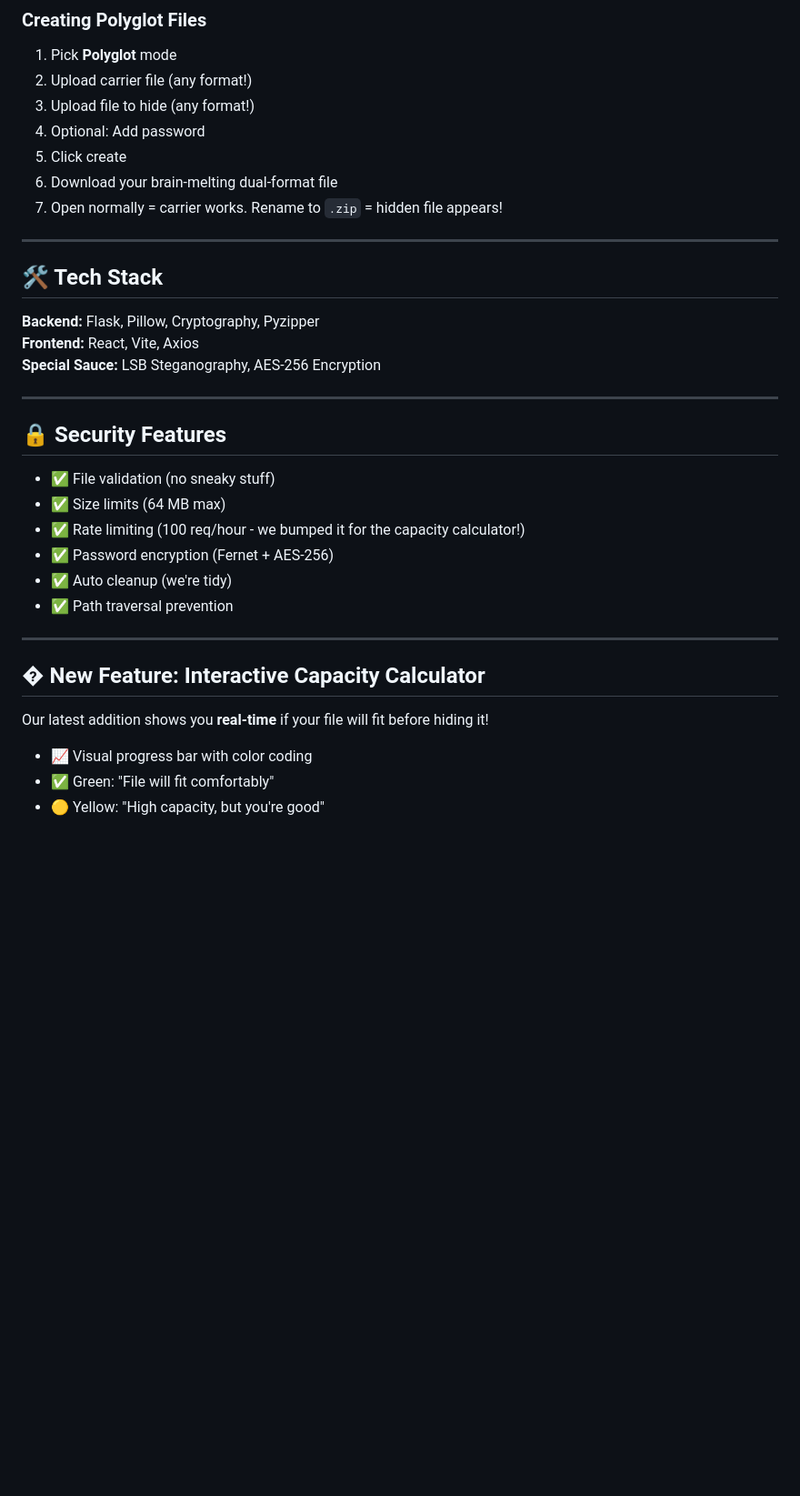
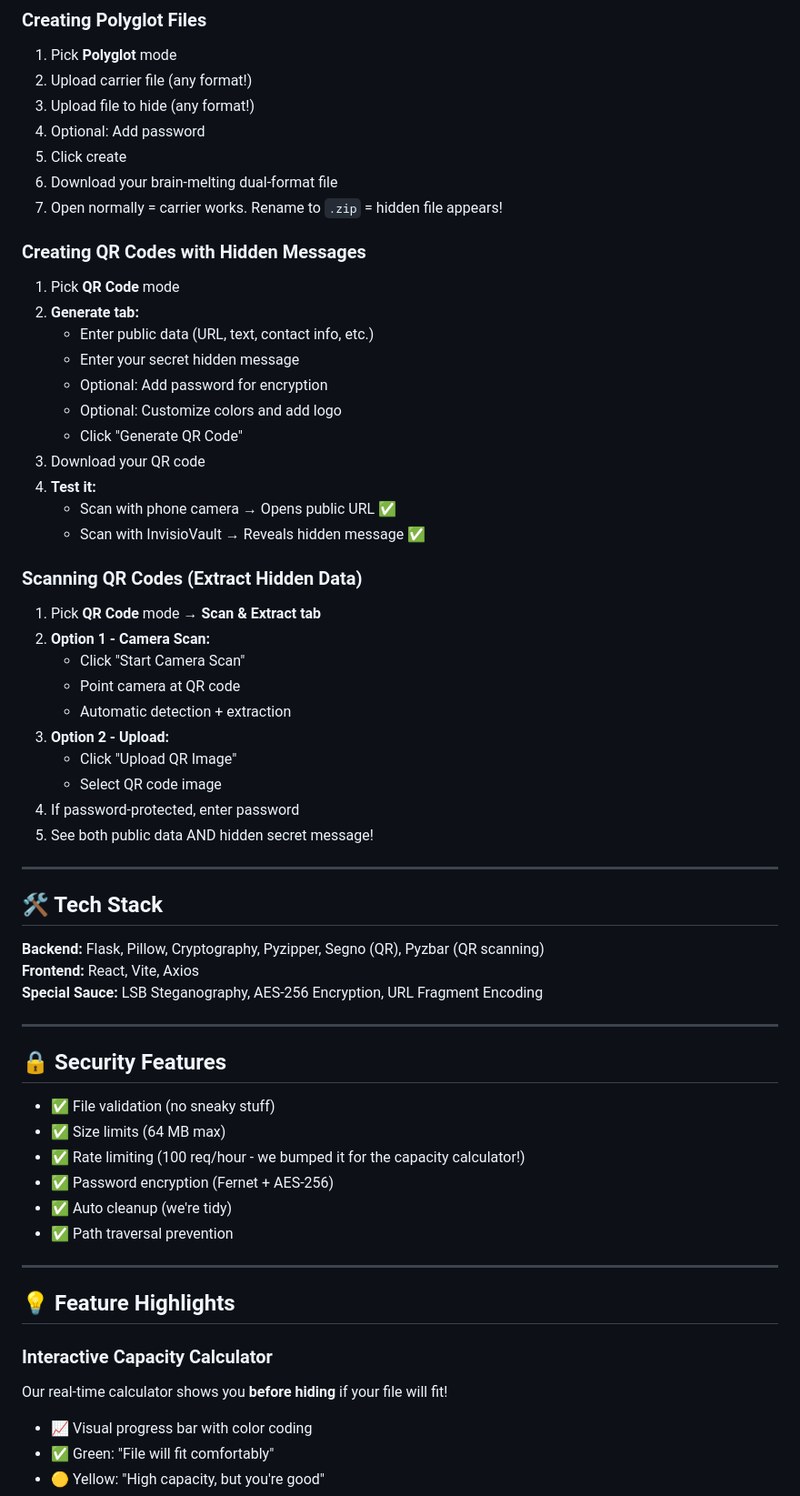
Before and after one commit to Mrtracker-new/InvisioVault, a Markdown page: README.md, the part around one of its changes. Shown at 91% size. GitHub-like rendering; blank space fills up the shorter version.

```diff
--- a/README.md
+++ b/README.md
@@ -94,13 +105,38 @@ Frontend runs on `http://localhost:5173`
 6. Download your brain-melting dual-format file
 7. Open normally = carrier works. Rename to `.zip` = hidden file appears!
 
+### Creating QR Codes with Hidden Messages
+1. Pick **QR Code** mode
+2. **Generate tab:**
+   - Enter public data (URL, text, contact info, etc.)
+   - Enter your secret hidden message
+   - Optional: Add password for encryption
+   - Optional: Customize colors and add logo
+   - Click "Generate QR Code"
+3. Download your QR code
+4. **Test it:**
+   - Scan with phone camera → Opens public URL ✅
+   - Scan with InvisioVault → Reveals hidden message ✅
+
+### Scanning QR Codes (Extract Hidden Data)
+1. Pick **QR Code** mode → **Scan & Extract tab**
+2. **Option 1 - Camera Scan:**
+   - Click "Start Camera Scan"
+   - Point camera at QR code
+   - Automatic detection + extraction
+3. **Option 2 - Upload:**
+   - Click "Upload QR Image"
+   - Select QR code image
+4. If password-protected, enter password
+5. See both public data AND hidden secret message!
+
 ---
 
 ## 🛠️ Tech Stack
 
-**Backend:** Flask, Pillow, Cryptography, Pyzipper
+**Backend:** Flask, Pillow, Cryptography, Pyzipper, Segno (QR), Pyzbar (QR scanning)
 **Frontend:** React, Vite, Axios
-**Special Sauce:** LSB Steganography, AES-256 Encryption
+**Special Sauce:** LSB Steganography, AES-256 Encryption, URL Fragment Encoding
 
 ---
 
@@ -115,9 +151,11 @@ Frontend runs on `http://localhost:5173`
 
 ---
 
-## � New Feature: Interactive Capacity Calculator
+## 💡 Feature Highlights
 
-Our latest addition shows you **real-time** if your file will fit before hiding it!
+### Interactive Capacity Calculator
+
+Our real-time calculator shows you **before hiding** if your file will fit!
 
 - 📈 Visual progress bar with color coding
 - ✅ Green: "File will fit comfortably"
```
Also changed, not shown: other parts of README.md (+61 -5 lines).
